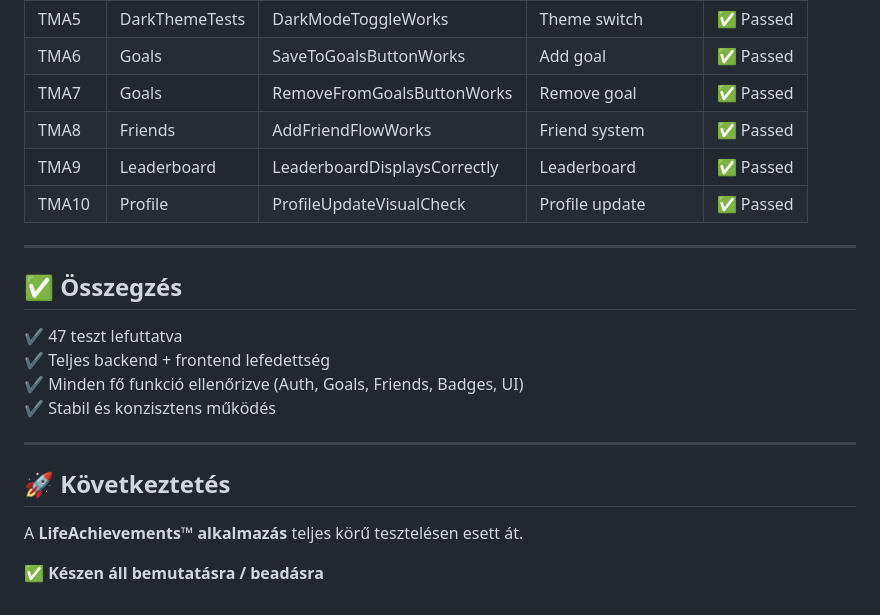
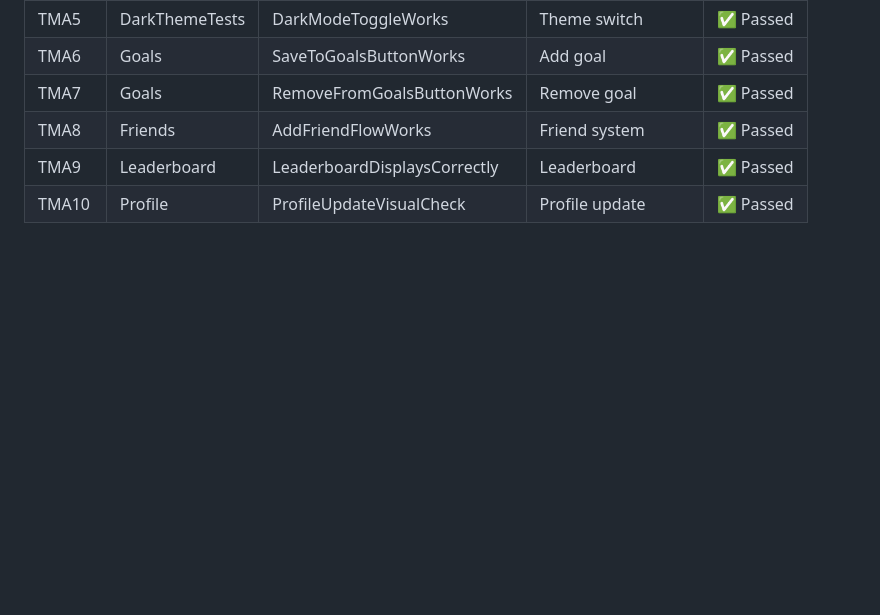
Before and after one commit to adamjanos06/LifeAchievements, a Markdown page: docs/content/TestHU.md, the part around the change. Drawn GitHub-style; blank space fills up the shorter version.

```diff
--- a/docs/content/TestHU.md
+++ b/docs/content/TestHU.md
@@ -84,20 +84,3 @@
 | TMA8 | Friends | AddFriendFlowWorks | Friend system | ✅ Passed |
 | TMA9 | Leaderboard | LeaderboardDisplaysCorrectly | Leaderboard | ✅ Passed |
 | TMA10 | Profile | ProfileUpdateVisualCheck | Profile update | ✅ Passed |
-
----
-
-## ✅ Összegzés
-
-✔ 47 teszt lefuttatva
-✔ Teljes backend + frontend lefedettség
-✔ Minden fő funkció ellenőrizve (Auth, Goals, Friends, Badges, UI)
-✔ Stabil és konzisztens működés
-
----
-
-## 🚀 Következtetés
-
-A **LifeAchievements™ alkalmazás** teljes körű tesztelésen esett át.
-
-✅ **Készen áll bemutatásra / beadásra**
```
